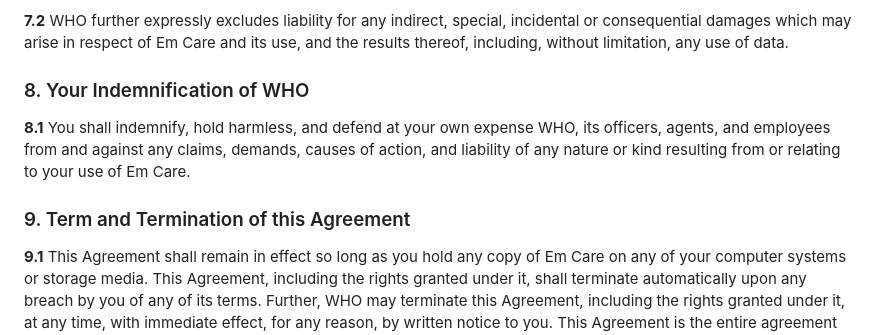
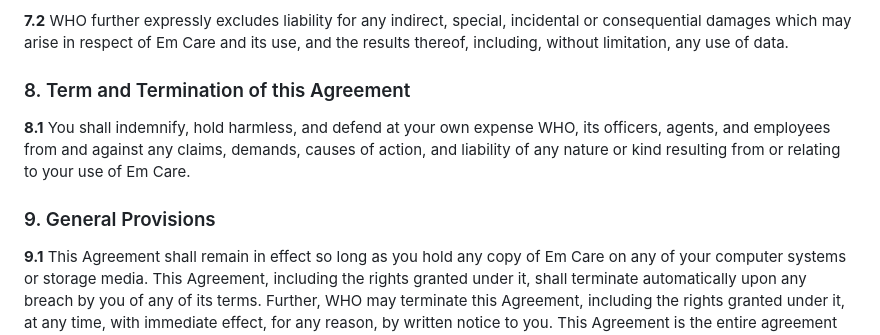
Before and after one commit to asad-zaman/argusoft-emcare, a Markdown page: README.md, the part around the change. GitHub-like rendering.

```diff
--- a/README.md
+++ b/README.md
@@ -72,11 +72,11 @@ By installing and/or using Em Care, you (the “Licensee”) enter into an agree
 
   **7.2** WHO further expressly excludes liability for any indirect, special, incidental or consequential damages which may arise in respect of Em Care and its use, and the results thereof, including, without limitation, any use of data.
 
-  ### 8. Your Indemnification of WHO
+  ### 8. Term and Termination of this Agreement
 
   **8.1**  You shall indemnify, hold harmless, and defend at your own expense WHO, its officers, agents, and employees from and against any claims, demands, causes of action, and liability of any nature or kind resulting from or relating to your use of Em Care.
 
-  ### 9. Term and Termination of this Agreement
+  ### 9. General Provisions
 
   **9.1** This Agreement shall remain in effect so long as you hold any copy of Em Care on any of your computer systems or storage media. This Agreement, including the rights granted under it, shall terminate automatically upon any breach by you of any of its terms. Further, WHO may terminate this Agreement, including the rights granted under it, at any time, with immediate effect, for any reason, by written notice to you.  This Agreement is the entire agreement between you and WHO with respect to its subject matter.  This Agreement may only be amended by mutual written agreement of you and WHO.
   **9.2**  Upon termination of this License for any reason whatsoever, you shall immediately cease all use of Em Care and destroy and/or remove all copies of Em Care on your computer systems and storage media.
```
